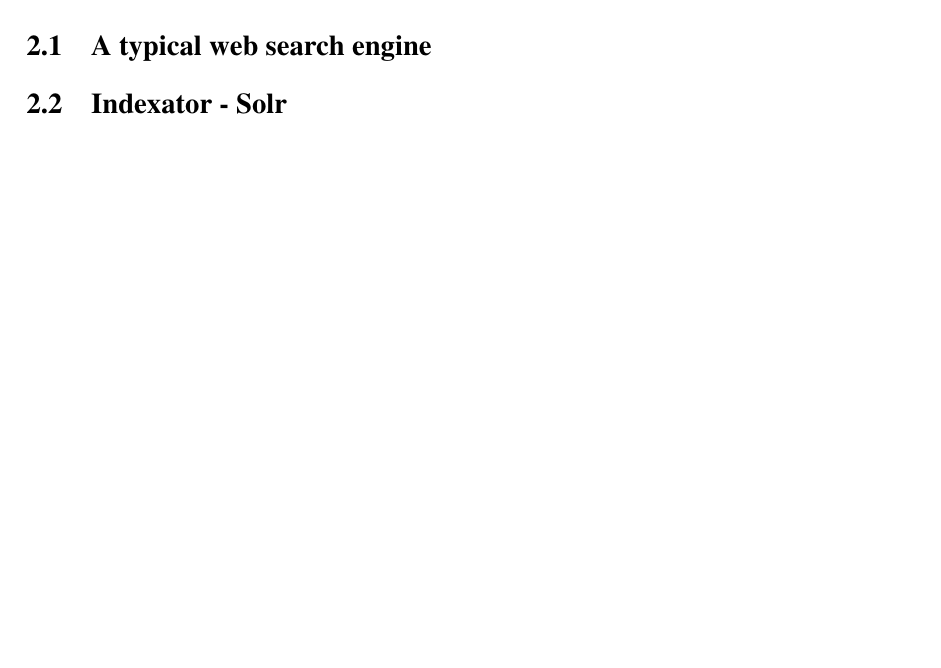
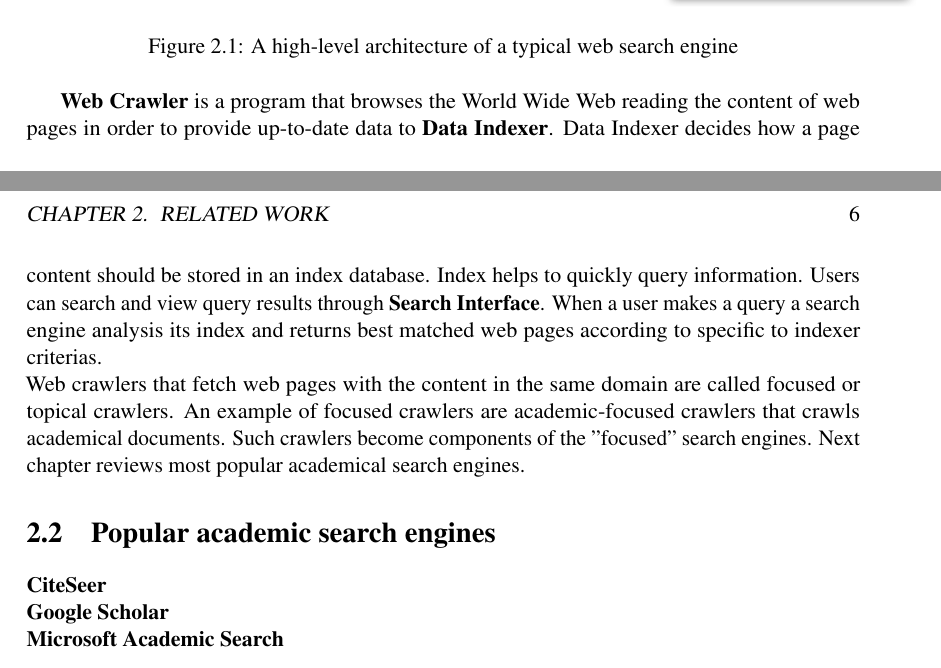
Before and after one commit to igrynok/CS-thesis, a LaTeX thesis (thesis.tex): part of page 6 of 11 before the commit and two parts of pages 6 and 7 of 12 after it, the two joined at a grey line, cut so that both start at the same text. Compiled offline with pdfLaTeX.

Commit message:
Added related work beginning

```diff
--- a/thesis.tex
+++ b/thesis.tex
@@ -54,2 +52,0 @@
-\section{A typical web search engine}
-\section{Indexator - Solr}
@@ -56,3 +61,17 @@
+  \begin{figure}[htp]
+    \centering
+    \includegraphics{web-search-engine}
+    \caption{A high-level architecture of a typical web search engine}
+    \label{fig:web-search}
+  \end{figure}
+
+\textbf{Web Crawler} is a program that browses the World Wide Web reading the content of web pages in order to provide up-to-date data to \textbf{Data Indexer}. Data Indexer decides how a page content should be stored in an index database. Index helps to quickly query information. Users can search and view query results through \textbf{Search Interface}. When a user makes a query a search engine analysis its index and returns best matched web pages according to specific to indexer criterias. \\
+Web crawlers that fetch web pages with the content in the same domain are called focused or topical crawlers. An example of focused crawlers are academic-focused crawlers that crawls academical documents. Such crawlers become components of the "focused" search engines. Next chapter reviews most popular academical search engines.
+
+\section{Popular academic search engines}
+\textbf{CiteSeer} \\
+\textbf{Google Scholar} \\
+\textbf{Microsoft Academic Search}
 
 \chapter{The Problem}
 In which we understand what the problem is in detail.
```
Also changed, not shown: images/web-search-engine.png (added), thesis.pdf, thesis.tex (13 more changed lines), 5 other files.
